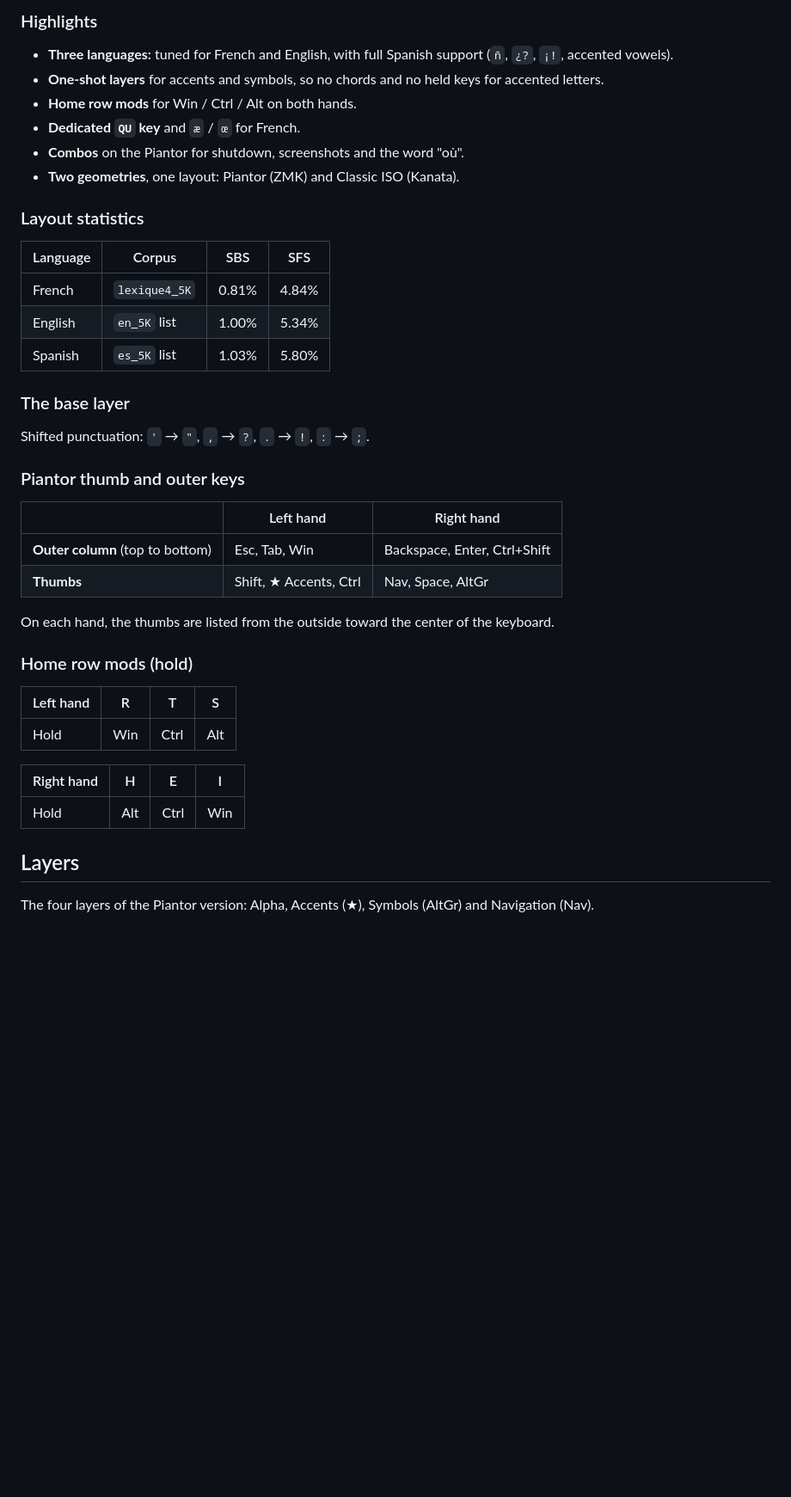
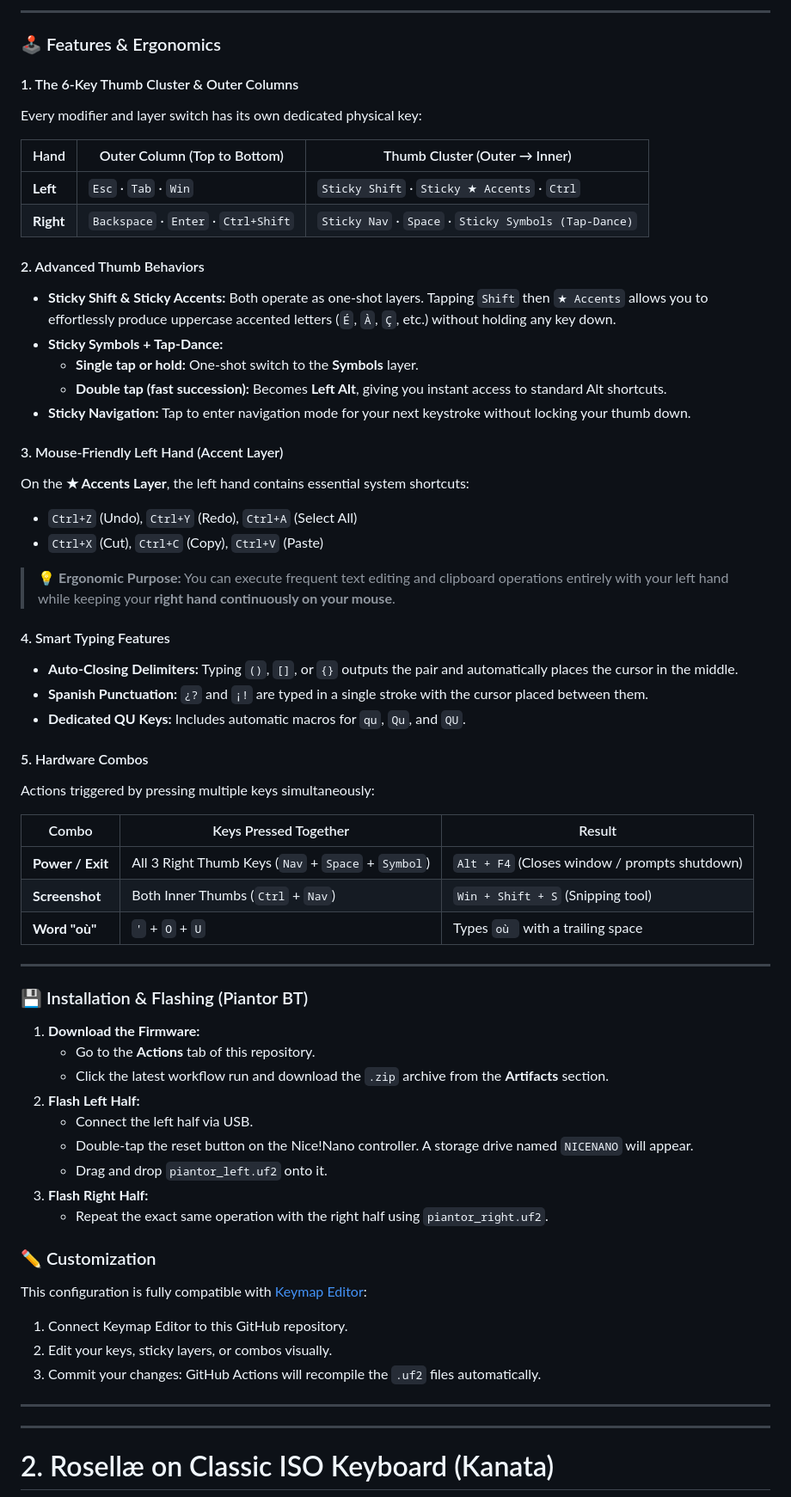
Before and after one commit to AstralBearCoder/Rosellae-Layout, a Markdown page: README.md, the part around one of its changes. Shown at 86% size. GitHub-like rendering; blank space fills up the shorter version.

```diff
--- a/README.md
+++ b/README.md
@@ -32,45 +36,66 @@ This is my personal application, your are free to adapt it or create a completel
 
-### Highlights
+---
 
-- **Three languages:** tuned for French and English, with full Spanish support (`ñ`, `¿?`, `¡!`, accented vowels).
-- **One-shot layers** for accents and symbols, so no chords and no held keys for accented letters.
-- **Home row mods** for Win / Ctrl / Alt on both hands.
-- **Dedicated `QU` key** and `æ` / `œ` for French.
-- **Combos** on the Piantor for shutdown, screenshots and the word "où".
-- **Two geometries**, one layout: Piantor (ZMK) and Classic ISO (Kanata).
+### 🕹️ Features & Ergonomics
 
-### Layout statistics
+#### 1. The 6-Key Thumb Cluster & Outer Columns
+Every modifier and layer switch has its own dedicated physical key:
 
-| Language | Corpus | SBS | SFS |
-|----------|--------|-----|-----|
-| French | `lexique4_5K` | 0.81% | 4.84% |
-| English | `en_5K` list | 1.00% | 5.34% |
-| Spanish | `es_5K` list | 1.03% | 5.80% |
+| Hand | Outer Column (Top to Bottom) | Thumb Cluster (Outer → Inner) |
+|---|---|---|
+| **Left** | `Esc` · `Tab` · `Win` | `Sticky Shift` · `Sticky ★ Accents` · `Ctrl` |
+| **Right** | `Backspace` · `Enter` · `Ctrl+Shift` | `Sticky Nav` · `Space` · `Sticky Symbols (Tap-Dance)` |
 
-### The base layer
+#### 2. Advanced Thumb Behaviors
+- **Sticky Shift & Sticky Accents:** Both operate as one-shot layers. Tapping `Shift` then `★ Accents` allows you to effortlessly produce uppercase accented letters (`É`, `À`, `Ç`, etc.) without holding any key down.
+- **Sticky Symbols + Tap-Dance:**
+  - **Single tap or hold:** One-shot switch to the **Symbols** layer.
+  - **Double tap (fast succession):** Becomes **Left Alt**, giving you instant access to standard Alt shortcuts.
+- **Sticky Navigation:** Tap to enter navigation mode for your next keystroke without locking your thumb down.
 
-Shifted punctuation: `'` → `"`, `,` → `?`, `.` → `!`, `:` → `;`.
+#### 3. Mouse-Friendly Left Hand (Accent Layer)
+On the **★ Accents Layer**, the left hand contains essential system shortcuts:
+- `Ctrl+Z` (Undo), `Ctrl+Y` (Redo), `Ctrl+A` (Select All)
+- `Ctrl+X` (Cut), `Ctrl+C` (Copy), `Ctrl+V` (Paste)
 
-### Piantor thumb and outer keys
+> 💡 **Ergonomic Purpose:** You can execute frequent text editing and clipboard operations entirely with your left hand while keeping your **right hand continuously on your mouse**.
 
-| | Left hand | Right hand |
+#### 4. Smart Typing Features
+- **Auto-Closing Delimiters:** Typing `()`, `[]`, or `{}` outputs the pair and automatically places the cursor in the middle.
+- **Spanish Punctuation:** `¿?` and `¡!` are typed in a single stroke with the cursor placed between them.
+- **Dedicated QU Keys:** Includes automatic macros for `qu`, `Qu`, and `QU`.
+
+#### 5. Hardware Combos
+Actions triggered by pressing multiple keys simultaneously:
+
+| Combo | Keys Pressed Together | Result |
 |---|---|---|
-| **Outer column** (top to bottom) | Esc, Tab, Win | Backspace, Enter, Ctrl+Shift |
-| **Thumbs** | Shift, ★ Accents, Ctrl | Nav, Space, AltGr |
+| **Power / Exit** | All 3 Right Thumb Keys (`Nav` + `Space` + `Symbol`) | `Alt + F4` (Closes window / prompts shutdown) |
+| **Screenshot** | Both Inner Thumbs (`Ctrl` + `Nav`) | `Win + Shift + S` (Snipping tool) |
+| **Word "où"** | `'` + `O` + `U` | Types `où ` with a trailing space |
 
-On each hand, the thumbs are listed from the outside toward the center of the keyboard.
+---
 
-### Home row mods (hold)
+### 💾 Installation & Flashing (Piantor BT)
 
-| Left hand | R | T | S |
-|---|---|---|---|
-| Hold | Win | Ctrl | Alt |
+1. **Download the Firmware:**
+   - Go to the **Actions** tab of this repository.
+   - Click the latest workflow run and download the `.zip` archive from the **Artifacts** section.
+2. **Flash Left Half:**
+   - Connect the left half via USB.
+   - Double-tap the reset button on the Nice!Nano controller. A storage drive named `NICENANO` will appear.
+   - Drag and drop `piantor_left.uf2` onto it.
+3. **Flash Right Half:**
+   - Repeat the exact same operation with the right half using `piantor_right.uf2`.
 
-| Right hand | H | E | I |
-|---|---|---|---|
-| Hold | Alt | Ctrl | Win |
+### ✏️ Customization
+This configuration is fully compatible with [Keymap Editor](https://nickcoutsos.github.io/keymap-editor/):
+1. Connect Keymap Editor to this GitHub repository.
+2. Edit your keys, sticky layers, or combos visually.
+3. Commit your changes: GitHub Actions will recompile the `.uf2` files automatically.
 
-## Layers
+---
+---
 
-The four layers of the Piantor version: Alpha, Accents (★), Symbols (AltGr) and Navigation (Nav).
+# 2. Rosellæ on Classic ISO Keyboard (Kanata)
 
```
Also changed, not shown: other parts of README.md (+84 -65 lines).
